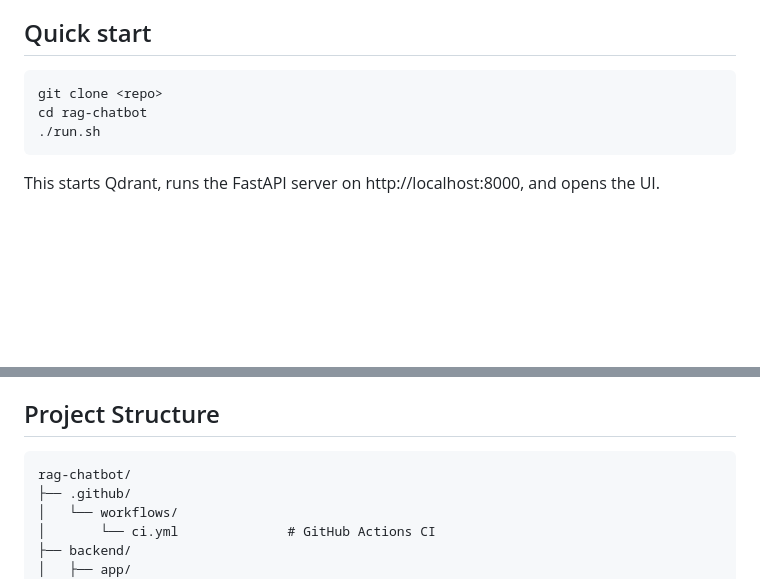
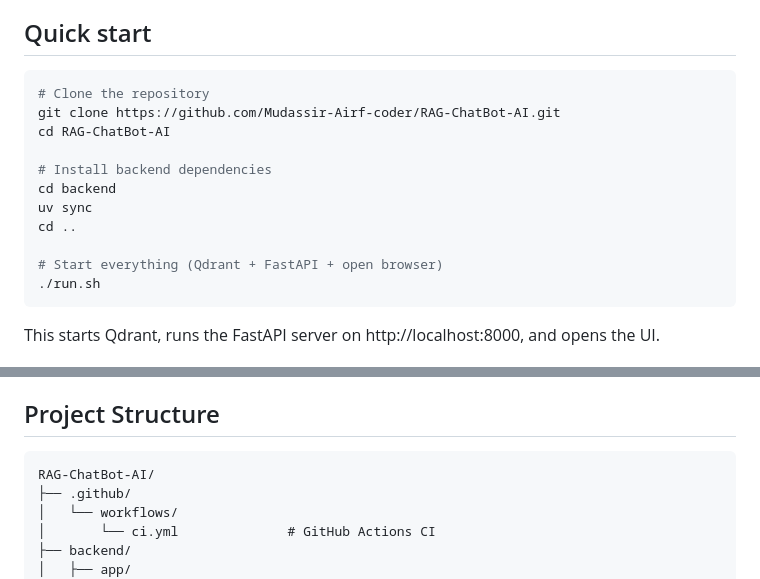
Before and after one commit to Mudassir-Airf-coder/RAG-ChatBot-AI, a Markdown page: README.md, 2 parts joined by grey strips. GitHub-like rendering; blank space fills up the shorter version.

Commit message:
docs: fix README quick start with real repo URL and folder name

````diff
--- a/README.md
+++ b/README.md
@@ -28,8 +28,16 @@ Upload documents → ask questions → get answers with citations from your docs
 ## Quick start
 
 ```bash
-git clone <repo>
-cd rag-chatbot
+# Clone the repository
+git clone https://github.com/Mudassir-Airf-coder/RAG-ChatBot-AI.git
+cd RAG-ChatBot-AI
+
+# Install backend dependencies
+cd backend
+uv sync
+cd ..
+
+# Start everything (Qdrant + FastAPI + open browser)
 ./run.sh
 ```
 
@@ -151,7 +159,7 @@ See `backend/.env.example` for template.
 ## Project Structure
 
 ```
-rag-chatbot/
+RAG-ChatBot-AI/
 ├── .github/
 │   └── workflows/
 │       └── ci.yml              # GitHub Actions CI
````
